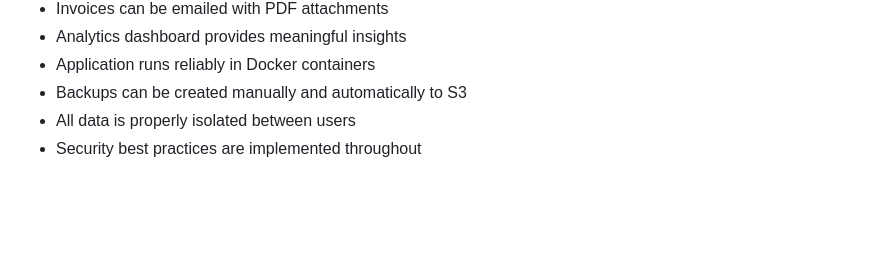
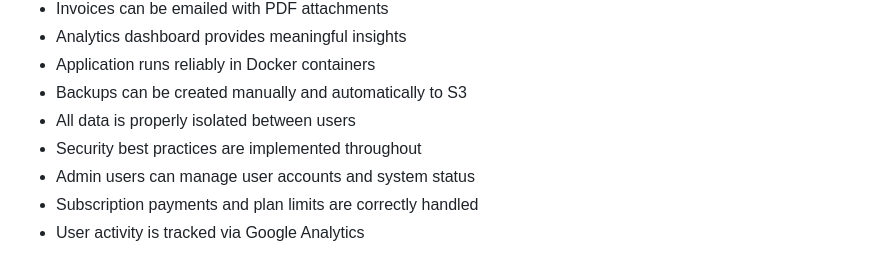
Before and after one commit to zheli/invoice-bun, a Markdown page: docs/spec.md, the part around one of its changes. GitHub-like rendering; blank space fills up the shorter version.

```diff
--- a/docs/spec.md
+++ b/docs/spec.md
@@ -205,3 +242,6 @@ The implementation should include:
 - Backups can be created manually and automatically to S3
 - All data is properly isolated between users
 - Security best practices are implemented throughout
+- Admin users can manage user accounts and system status
+- Subscription payments and plan limits are correctly handled
+- User activity is tracked via Google Analytics
```
Also changed, not shown: other parts of docs/spec.md (+37 -0 lines).
